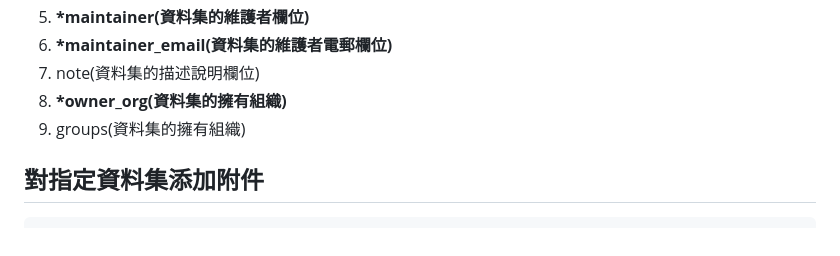
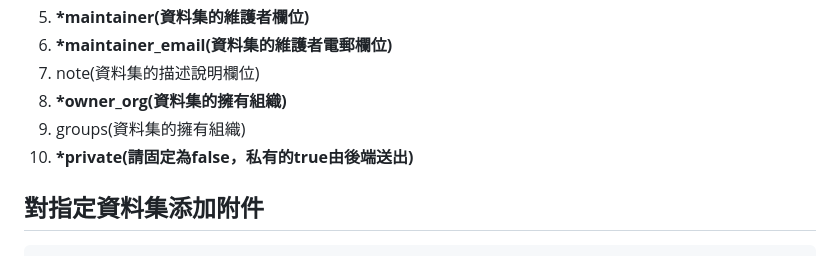
Before and after one commit to yei134/Meerkat, a Markdown page: api/README.md, the part around the change. GitHub-like rendering.

Commit message:
update package_create 指定參數定義

````diff
--- a/api/README.md
+++ b/api/README.md
@@ -125,6 +125,7 @@ Authorization
 7. note(資料集的描述說明欄位)<br>
 8. **\*owner_org(資料集的擁有組織)**<br>
 9. groups(資料集的擁有組織)<br>
+10. **\*private(請固定為false，私有的true由後端送出)**<br>
 
 ## 對指定資料集添加附件
 ```
````
